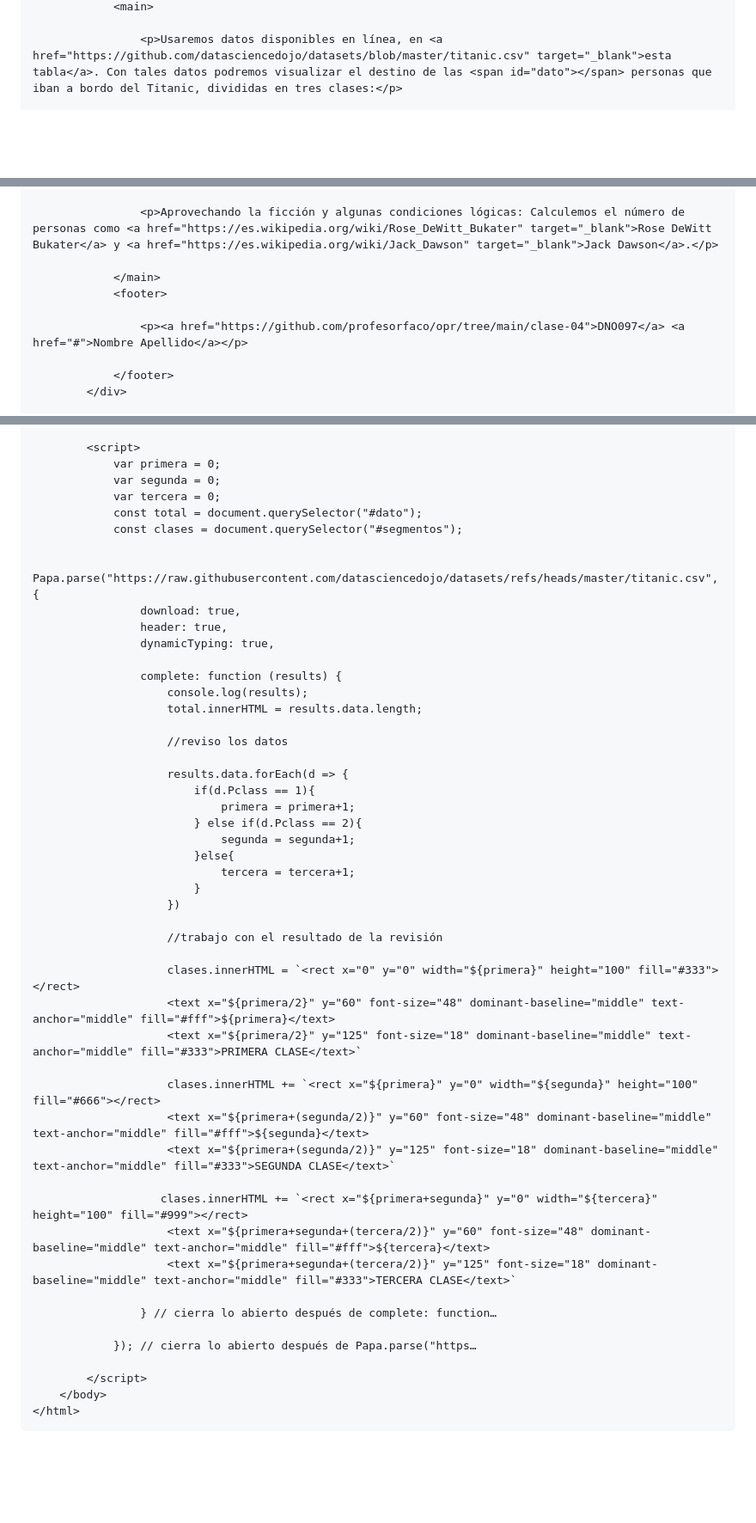
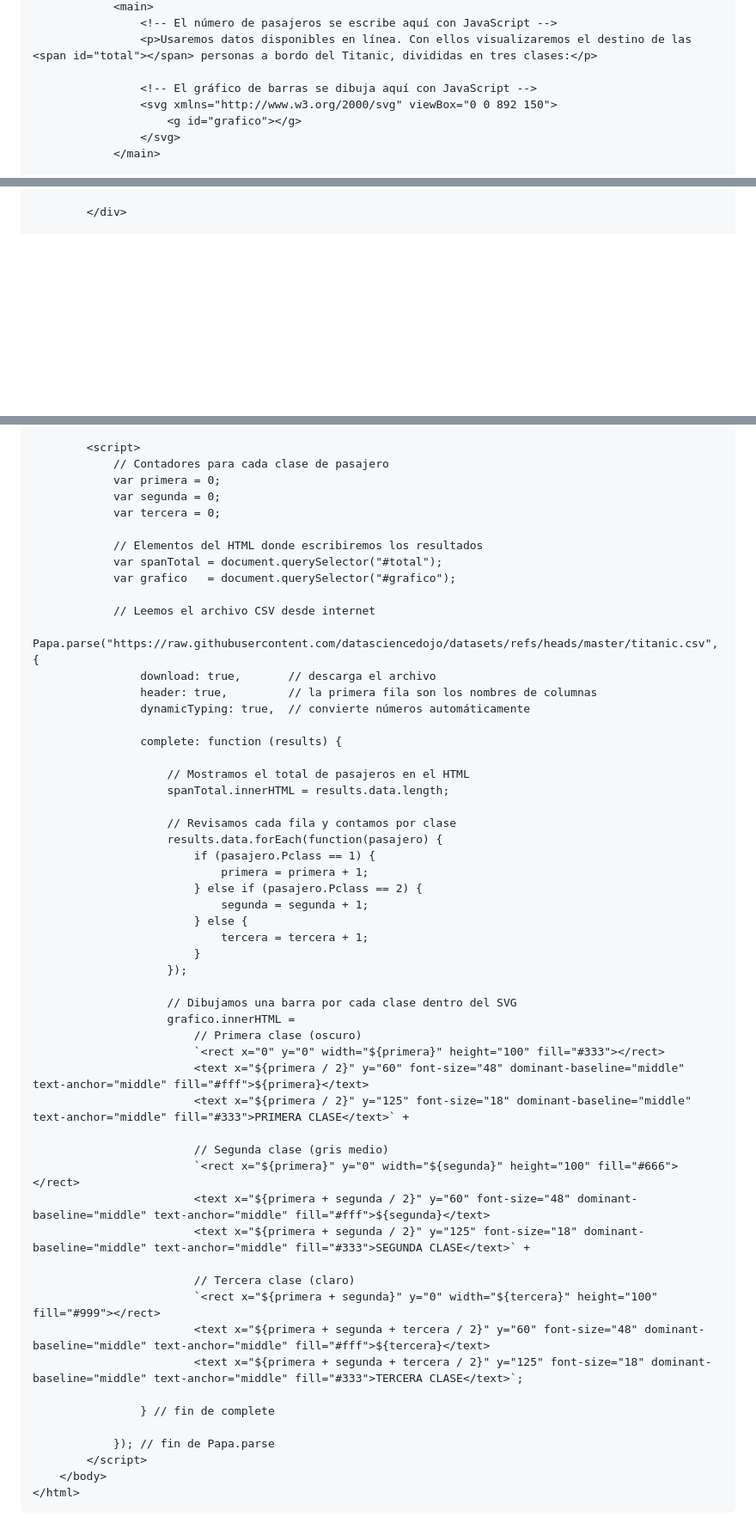
Before and after one commit to profesorfaco/opr, a Markdown page: clase-04/README.md, 3 parts joined by grey strips. Shown at 86% size. Rendered like a GitHub page; blank space fills up the shorter version.

Commit message:
Refactor HTML and CSS in README.md

```diff
--- a/clase-04/README.md
+++ b/clase-04/README.md
@@ -134,4 +135,10 @@ Partamos copiando lo que sigue en un documento nuevo, para luego guardarlo como
             <main>
+                <!-- El número de pasajeros se escribe aquí con JavaScript -->
+                <p>Usaremos datos disponibles en línea. Con ellos visualizaremos el destino de las <span id="total"></span> personas a bordo del Titanic, divididas en tres clases:</p>
 
-                <p>Usaremos datos disponibles en línea, en <a href="https://github.com/datasciencedojo/datasets/blob/master/titanic.csv" target="_blank">esta tabla</a>. Con tales datos podremos visualizar el destino de las <span id="dato"></span> personas que iban a bordo del Titanic, divididas en tres clases:</p>
+                <!-- El gráfico de barras se dibuja aquí con JavaScript -->
+                <svg xmlns="http://www.w3.org/2000/svg" viewBox="0 0 892 150">
+                    <g id="grafico"></g>
+                </svg>
+            </main>
 
@@ -141,11 +148,3 @@ Partamos copiando lo que sigue en un documento nuevo, para luego guardarlo como
 
-                <p>Aprovechando la ficción y algunas condiciones lógicas: Calculemos el número de personas como <a href="https://es.wikipedia.org/wiki/Rose_DeWitt_Bukater" target="_blank">Rose DeWitt Bukater</a> y <a href="https://es.wikipedia.org/wiki/Jack_Dawson" target="_blank">Jack Dawson</a>.</p>
-
-            </main>
-            <footer>
-
-                <p><a href="https://github.com/profesorfaco/opr/tree/main/clase-04">DNO097</a> <a href="#">Nombre Apellido</a></p>
-
-            </footer>
         </div>
 
@@ -153,50 +153,56 @@ Partamos copiando lo que sigue en un documento nuevo, para luego guardarlo como
 
         <script>
+            // Contadores para cada clase de pasajero
             var primera = 0;
             var segunda = 0;
             var tercera = 0;
-            const total = document.querySelector("#dato");
-            const clases = document.querySelector("#segmentos");
 
+            // Elementos del HTML donde escribiremos los resultados
+            var spanTotal = document.querySelector("#total");
+            var grafico   = document.querySelector("#grafico");
+
+            // Leemos el archivo CSV desde internet
             Papa.parse("https://raw.githubusercontent.com/datasciencedojo/datasets/refs/heads/master/titanic.csv", {
-                download: true,
-                header: true,
-                dynamicTyping: true,
+                download: true,       // descarga el archivo
+                header: true,         // la primera fila son los nombres de columnas
+                dynamicTyping: true,  // convierte números automáticamente
 
                 complete: function (results) {
-                    console.log(results);
-                    total.innerHTML = results.data.length;
 
-                    //reviso los datos
+                    // Mostramos el total de pasajeros en el HTML
+                    spanTotal.innerHTML = results.data.length;
 
-                    results.data.forEach(d => {
-                        if(d.Pclass == 1){
-                            primera = primera+1;
-                        } else if(d.Pclass == 2){
-                            segunda = segunda+1;
-                        }else{
-                            tercera = tercera+1;
+                    // Revisamos cada fila y contamos por clase
+                    results.data.forEach(function(pasajero) {
+                        if (pasajero.Pclass == 1) {
+                            primera = primera + 1;
+                        } else if (pasajero.Pclass == 2) {
+                            segunda = segunda + 1;
+                        } else {
+                            tercera = tercera + 1;
                         }
-                    })
+                    });
 
-                    //trabajo con el resultado de la revisión
+                    // Dibujamos una barra por cada clase dentro del SVG
+                    grafico.innerHTML =
+                        // Primera clase (oscuro)
+                        `<rect x="0" y="0" width="${primera}" height="100" fill="#333"></rect>
+                        <text x="${primera / 2}" y="60" font-size="48" dominant-baseline="middle" text-anchor="middle" fill="#fff">${primera}</text>
+                        <text x="${primera / 2}" y="125" font-size="18" dominant-baseline="middle" text-anchor="middle" fill="#333">PRIMERA CLASE</text>` +
 
-                    clases.innerHTML = `<rect x="0" y="0" width="${primera}" height="100" fill="#333"></rect>
-                    <text x="${primera/2}" y="60" font-size="48" dominant-baseline="middle" text-anchor="middle" fill="#fff">${primera}</text>
-                    <text x="${primera/2}" y="125" font-size="18" dominant-baseline="middle" text-anchor="middle" fill="#333">PRIMERA CLASE</text>`
+                        // Segunda clase (gris medio)
+                        `<rect x="${primera}" y="0" width="${segunda}" height="100" fill="#666"></rect>
+                        <text x="${primera + segunda / 2}" y="60" font-size="48" dominant-baseline="middle" text-anchor="middle" fill="#fff">${segunda}</text>
+                        <text x="${primera + segunda / 2}" y="125" font-size="18" dominant-baseline="middle" text-anchor="middle" fill="#333">SEGUNDA CLASE</text>` +
 
-                    clases.innerHTML += `<rect x="${primera}" y="0" width="${segunda}" height="100" fill="#666"></rect>
-                    <text x="${primera+(segunda/2)}" y="60" font-size="48" dominant-baseline="middle" text-anchor="middle" fill="#fff">${segunda}</text>
-                    <text x="${primera+(segunda/2)}" y="125" font-size="18" dominant-baseline="middle" text-anchor="middle" fill="#333">SEGUNDA CLASE</text>`
+                        // Tercera clase (claro)
+                        `<rect x="${primera + segunda}" y="0" width="${tercera}" height="100" fill="#999"></rect>
+                        <text x="${primera + segunda + tercera / 2}" y="60" font-size="48" dominant-baseline="middle" text-anchor="middle" fill="#fff">${tercera}</text>
+                        <text x="${primera + segunda + tercera / 2}" y="125" font-size="18" dominant-baseline="middle" text-anchor="middle" fill="#333">TERCERA CLASE</text>`;
 
-                   clases.innerHTML += `<rect x="${primera+segunda}" y="0" width="${tercera}" height="100" fill="#999"></rect>
-                    <text x="${primera+segunda+(tercera/2)}" y="60" font-size="48" dominant-baseline="middle" text-anchor="middle" fill="#fff">${tercera}</text>
-                    <text x="${primera+segunda+(tercera/2)}" y="125" font-size="18" dominant-baseline="middle" text-anchor="middle" fill="#333">TERCERA CLASE</text>`
+                } // fin de complete
 
-                } // cierra lo abierto después de complete: function…
-
-            }); // cierra lo abierto después de Papa.parse("https…
-
+            }); // fin de Papa.parse
         </script>
     </body>
 </html>
```
Also changed, not shown: other parts of clase-04/README.md (+38 -36 lines).
